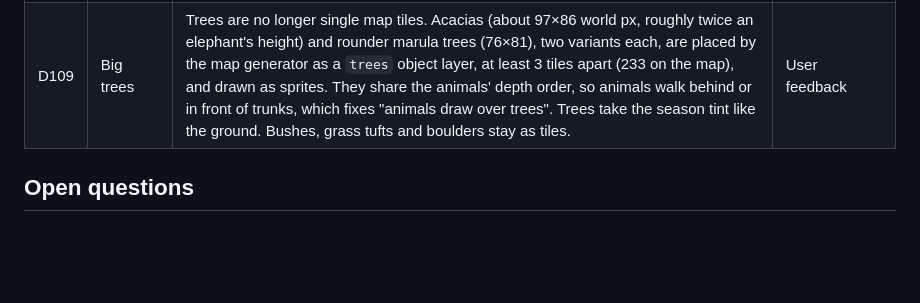
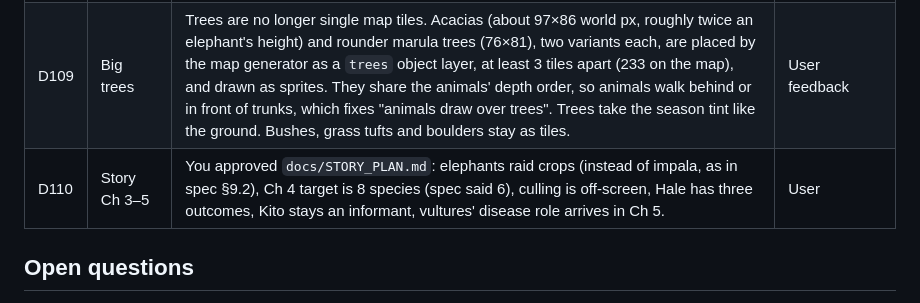
Before and after one commit to draworanges492-create/reserve-manager, a Markdown page: docs/DECISIONS.md, the part around the change. GitHub-like rendering; blank space fills up the shorter version.

Commit message:
Settle Chapter 3-5 story decisions
Co-Authored-By: Claude Opus 5.5 <noreply@anthropic.com>

```diff
--- a/docs/DECISIONS.md
+++ b/docs/DECISIONS.md
@@ -180,6 +180,7 @@ Deviations from `docs/SPEC.md` and answers to its open questions. Newest last.
 | D107 | New species     | Elephant (browser: counts towards grazing; needs water), spotted hyena (second predator of impala and zebra) and white-backed vulture (new diet "scavenger": supported by the animals expected to starve or be killed in its zone each day). Starting groups on the plains: 6 elephants, 5 hyenas, 8 vultures. Balance check over 2 years: all stay viable when the player keeps water up; a neglected reserve slowly loses them. Facts are written but marked unverified. `STATE_VERSION` is now **4**: older saves get the same starting groups. The spec had planned elephants for v1.0 and had no hyenas or vultures.                       | User feedback; deviates from spec §6 species list |
 | D108 | Camera          | The furthest zoom now fits the whole explorable area on screen (bird's-eye view), centred. The other zoom steps are unchanged. The camera may also show 1.5 tiles beyond the unlocked area, so border fences aren't stuck at the screen edge. This relaxes D44 slightly: a thin strip of locked land, or the dark edge of the map, is visible at the border. When zoomed that far out, art is drawn smoothed instead of crisp, which stops it shimmering.                                                                                                                                                                                       | User feedback                                     |
 | D109 | Big trees       | Trees are no longer single map tiles. Acacias (about 97×86 world px, roughly twice an elephant's height) and rounder marula trees (76×81), two variants each, are placed by the map generator as a `trees` object layer, at least 3 tiles apart (233 on the map), and drawn as sprites. They share the animals' depth order, so animals walk behind or in front of trunks, which fixes "animals draw over trees". Trees take the season tint like the ground. Bushes, grass tufts and boulders stay as tiles.                                                                                                                                   | User feedback                                     |
+| D110 | Story Ch 3–5    | You approved `docs/STORY_PLAN.md`: elephants raid crops (instead of impala, as in spec §9.2), Ch 4 target is 8 species (spec said 6), culling is off-screen, Hale has three outcomes, Kito stays an informant, vultures' disease role arrives in Ch 5.                                                                                                                                                                                                                                                                                                                                                                                          | User                                              |
 
 ## Open questions
 
```
Also changed, not shown: docs/STORY_PLAN.md (+10 -15 lines).
